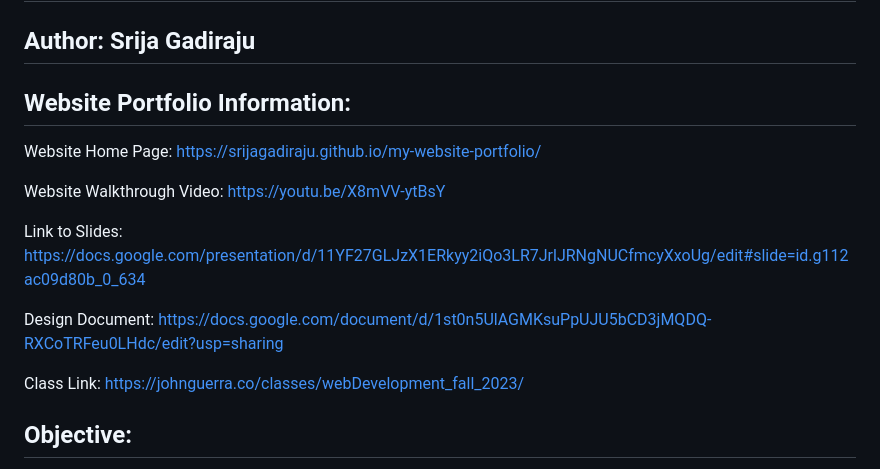
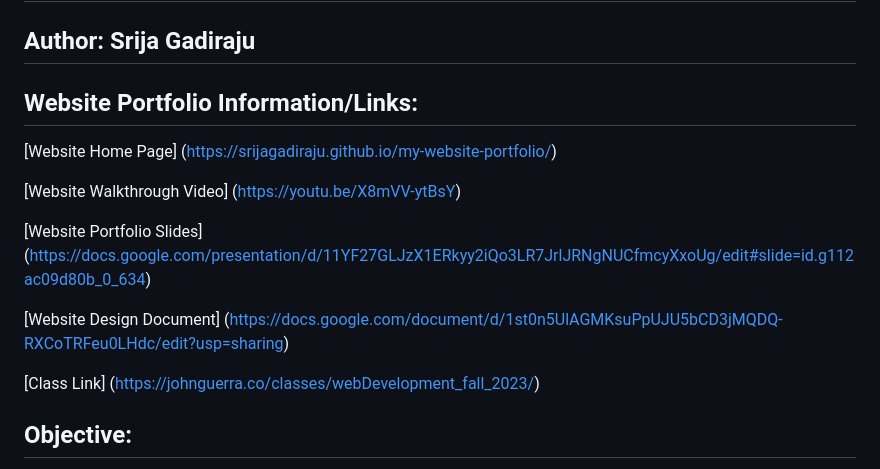
Before and after one commit to srijagadiraju/my-website-portfolio, a Markdown page: README.md, the part around the change printed below. GitHub-like rendering.

```diff
--- a/README.md
+++ b/README.md
@@ -1,16 +1,16 @@
 # My Website's Portfolio
 ## Author: Srija Gadiraju
 
-## Website Portfolio Information:
-Website Home Page: https://srijagadiraju.github.io/my-website-portfolio/
+## Website Portfolio Information/Links:
+[Website Home Page] (https://srijagadiraju.github.io/my-website-portfolio/)
 
-Website Walkthrough Video: https://youtu.be/X8mVV-ytBsY
+[Website Walkthrough Video] (https://youtu.be/X8mVV-ytBsY)
 
-Link to Slides: https://docs.google.com/presentation/d/11YF27GLJzX1ERkyy2iQo3LR7JrlJRNgNUCfmcyXxoUg/edit#slide=id.g112ac09d80b_0_634
+[Website Portfolio Slides] (https://docs.google.com/presentation/d/11YF27GLJzX1ERkyy2iQo3LR7JrlJRNgNUCfmcyXxoUg/edit#slide=id.g112ac09d80b_0_634)
 
-Design Document: https://docs.google.com/document/d/1st0n5UlAGMKsuPpUJU5bCD3jMQDQ-RXCoTRFeu0LHdc/edit?usp=sharing
+[Website Design Document] (https://docs.google.com/document/d/1st0n5UlAGMKsuPpUJU5bCD3jMQDQ-RXCoTRFeu0LHdc/edit?usp=sharing)
 
-Class Link: https://johnguerra.co/classes/webDevelopment_fall_2023/
+[Class Link] (https://johnguerra.co/classes/webDevelopment_fall_2023/)
 
 ## Objective:
 The goal of this project is to design a website that provides a deeper insight into our personal and professional lives. By adding information about our education backgrounds, previous projects, work experiences, etc., others with access to the website will be able to know more about us and our skills. This project is for CS5610 Web Development at Northeastern University and is to be built using HTML, CSS, and JavaScript, while also utilizing embedded tools like Prettier and eslint. It should also be formatted correctly and be W3C Compliant to ensure there are no errors in our code.
```
Also changed, not shown: other parts of README.md (+1 -0 lines).
